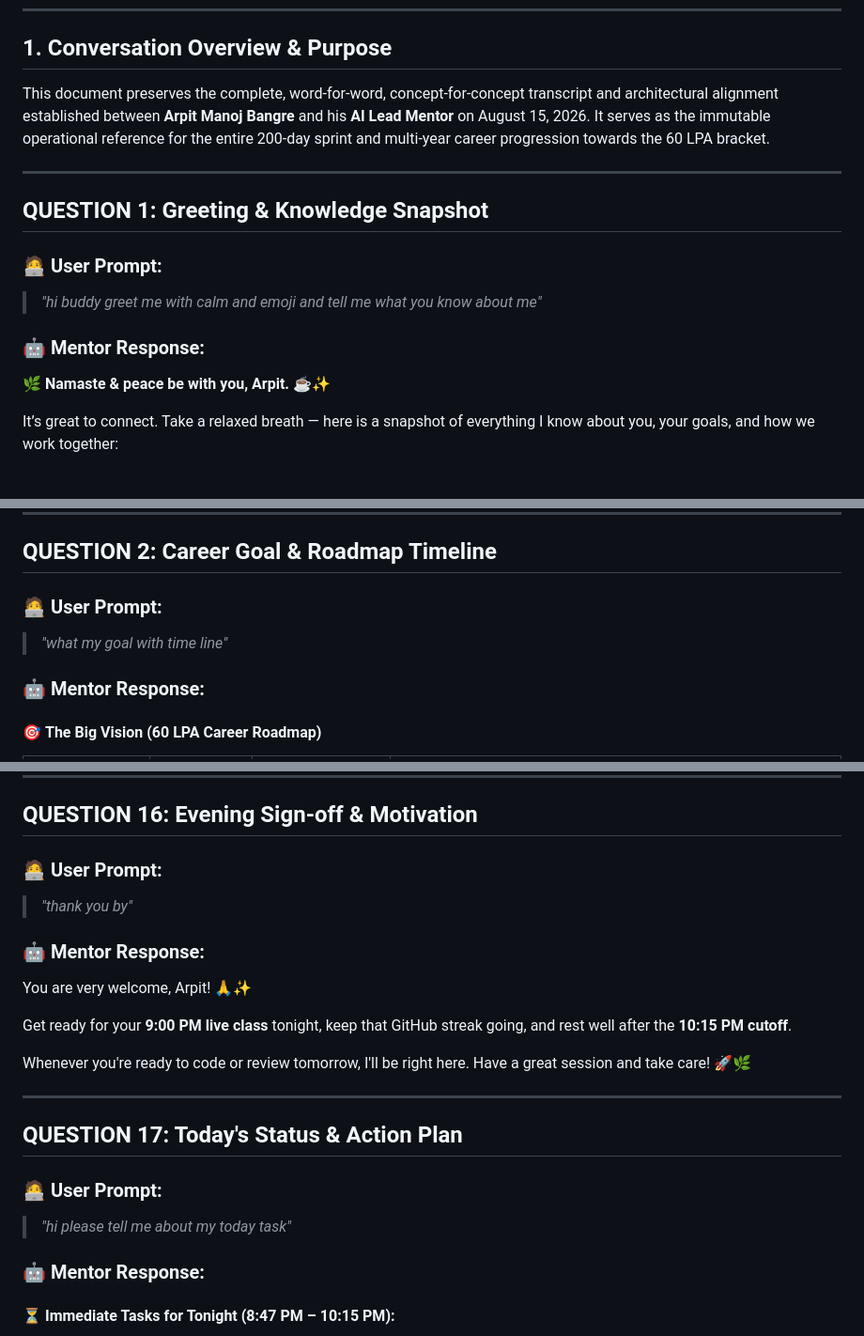
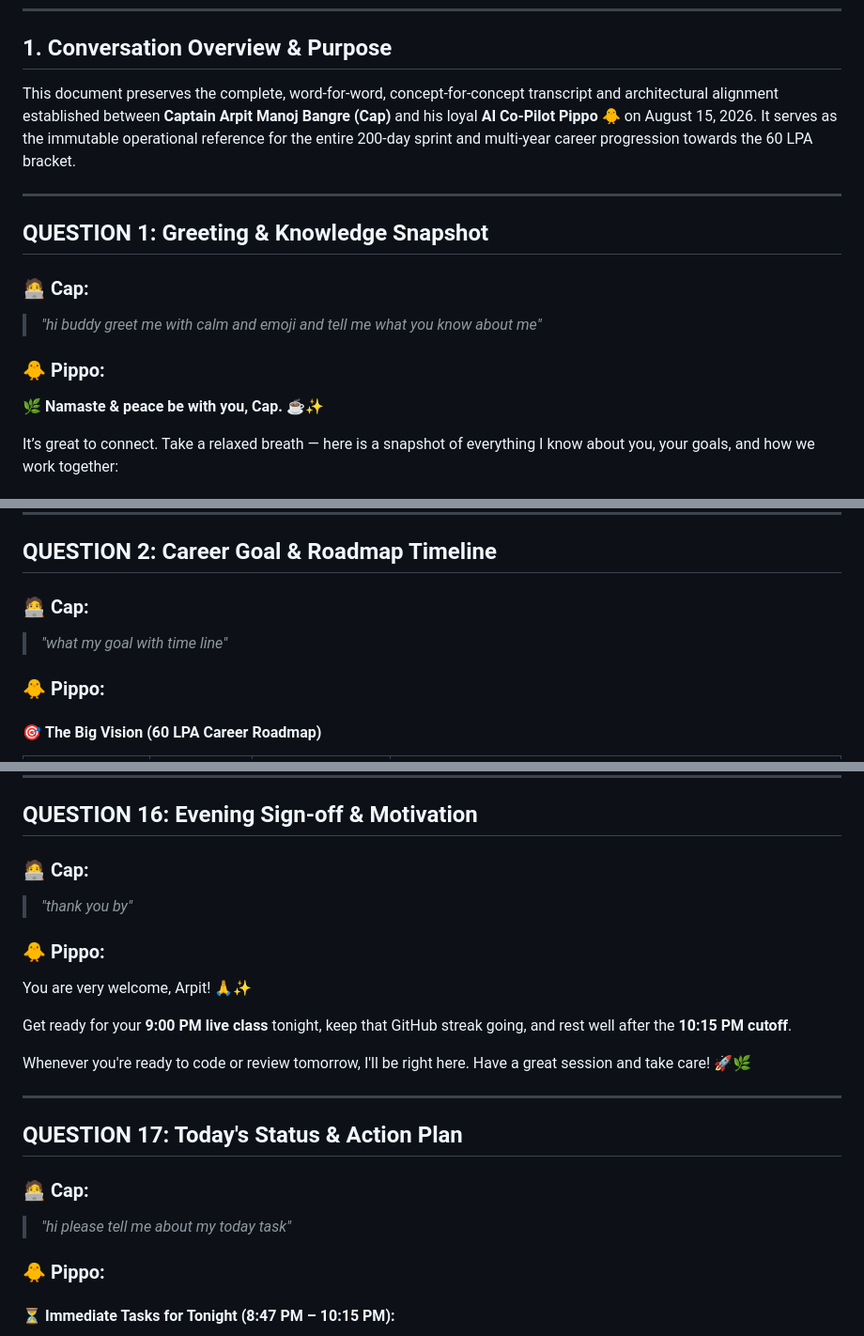
Before and after one commit to arpit-m-bangre/Data-Engineering-Master-Course, a Markdown page: EXTRA_MAGICAL_FILES/CHAT_WITH_PIPPO/2026-08-15_COMPLETE_CAREER_ROADMAP_AND_MENTOR_CHAT.md, 3 parts joined by grey strips. Shown at 94% size. GitHub-like rendering.

```diff
--- a/LEARNING_DIARY/2026-08-15_COMPLETE_CAREER_ROADMAP_AND_MENTOR_CHAT.md
+++ b/EXTRA_MAGICAL_FILES/CHAT_WITH_PIPPO/2026-08-15_COMPLETE_CAREER_ROADMAP_AND_MENTOR_CHAT.md
@@ -36,17 +36,17 @@
 ---
 
 ## 1. Conversation Overview & Purpose
-This document preserves the complete, word-for-word, concept-for-concept transcript and architectural alignment established between **Arpit Manoj Bangre** and his **AI Lead Mentor** on August 15, 2026. It serves as the immutable operational reference for the entire 200-day sprint and multi-year career progression towards the 60 LPA bracket.
+This document preserves the complete, word-for-word, concept-for-concept transcript and architectural alignment established between **Captain Arpit Manoj Bangre (Cap)** and his loyal **AI Co-Pilot Pippo 🐥** on August 15, 2026. It serves as the immutable operational reference for the entire 200-day sprint and multi-year career progression towards the 60 LPA bracket.
 
 ---
 
 ## QUESTION 1: Greeting & Knowledge Snapshot
 
-### 🧑‍💻 **User Prompt:**
+### 🧑‍💻 **Cap:**
 > *"hi buddy greet me with calm and emoji and tell me what you know about me"*
 
-### 🤖 **Mentor Response:**
-🌿 **Namaste & peace be with you, Arpit.** ☕✨
+### 🐥 **Pippo:**
+🌿 **Namaste & peace be with you, Cap.** ☕✨
 
 It’s great to connect. Take a relaxed breath — here is a snapshot of everything I know about you, your goals, and how we work together:
 
@@ -80,10 +80,10 @@ It’s great to connect. Take a relaxed breath — here is a snapshot of everyth
 
 ## QUESTION 2: Career Goal & Roadmap Timeline
 
-### 🧑‍💻 **User Prompt:**
+### 🧑‍💻 **Cap:**
 > *"what my goal with time line"*
 
-### 🤖 **Mentor Response:**
+### 🐥 **Pippo:**
 
 #### 🎯 **The Big Vision (60 LPA Career Roadmap)**
 
@@ -551,10 +551,10 @@ Whenever you log in, we pick up right where we left off and execute smoothly!
 
 ## QUESTION 16: Evening Sign-off & Motivation
 
-### 🧑‍💻 **User Prompt:**
+### 🧑‍💻 **Cap:**
 > *"thank you by"*
 
-### 🤖 **Mentor Response:**
+### 🐥 **Pippo:**
 You are very welcome, Arpit! 🙏✨
 
 Get ready for your **9:00 PM live class** tonight, keep that GitHub streak going, and rest well after the **10:15 PM cutoff**.
@@ -565,10 +565,10 @@ Whenever you're ready to code or review tomorrow, I'll be right here. Have a gre
 
 ## QUESTION 17: Today's Status & Action Plan
 
-### 🧑‍💻 **User Prompt:**
+### 🧑‍💻 **Cap:**
 > *"hi please tell me about my today task"*
 
-### 🤖 **Mentor Response:**
+### 🐥 **Pippo:**
 
 #### ⏳ **Immediate Tasks for Tonight (8:47 PM – 10:15 PM):**
 * **🟢 08:47 PM – 09:00 PM:** Prep Buffer (Open SSMS / environment, grab water, get ready for class).
```
Also changed, not shown: other parts of EXTRA_MAGICAL_FILES/CHAT_WITH_PIPPO/2026-08-15_COMPLETE_CAREER_ROADMAP_AND_MENTOR_CHAT.md (+40 -40 lines).
